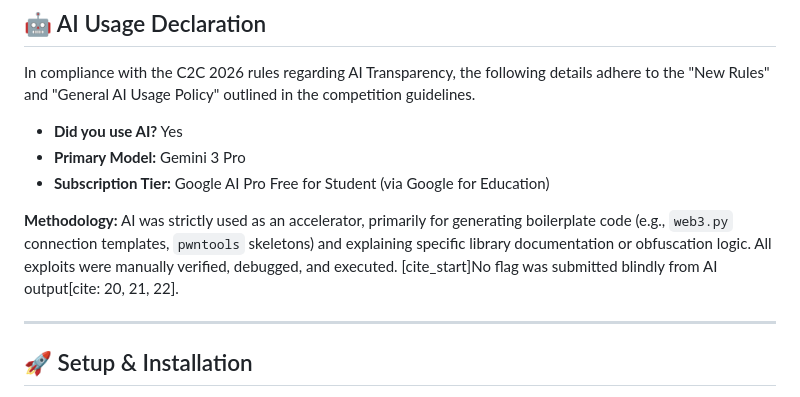
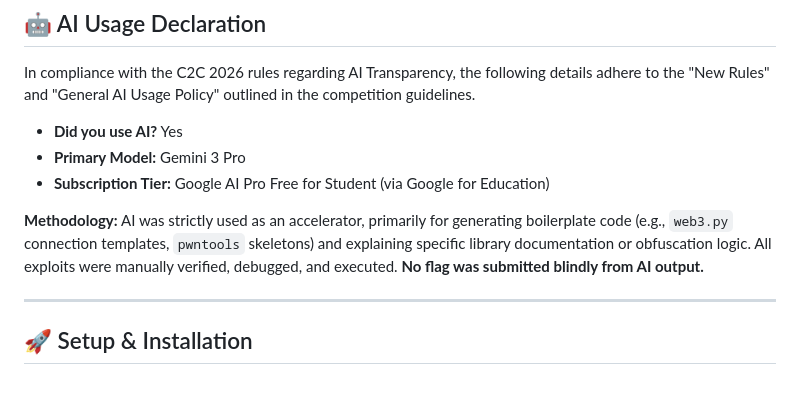
Before and after one commit to Sansc0lD/C2C-2026-Qualifiers-Writeup, a Markdown page: README.md, the part around the change. GitHub-like rendering.

Commit message:
Clarify manual verification process in methodology
Emphasize the importance of manual verification in the methodology section by highlighting that no flags were submitted blindly from AI output.

```diff
--- a/README.md
+++ b/README.md
@@ -56,7 +56,7 @@ In compliance with the C2C 2026 rules regarding AI Transparency, the following d
 * **Subscription Tier:** Google AI Pro Free for Student (via Google for Education)
 
 **Methodology:**
-AI was strictly used as an accelerator, primarily for generating boilerplate code (e.g., `web3.py` connection templates, `pwntools` skeletons) and explaining specific library documentation or obfuscation logic. All exploits were manually verified, debugged, and executed. [cite_start]No flag was submitted blindly from AI output[cite: 20, 21, 22].
+AI was strictly used as an accelerator, primarily for generating boilerplate code (e.g., `web3.py` connection templates, `pwntools` skeletons) and explaining specific library documentation or obfuscation logic. All exploits were manually verified, debugged, and executed. **No flag was submitted blindly from AI output.**
 
 ---
 
```
